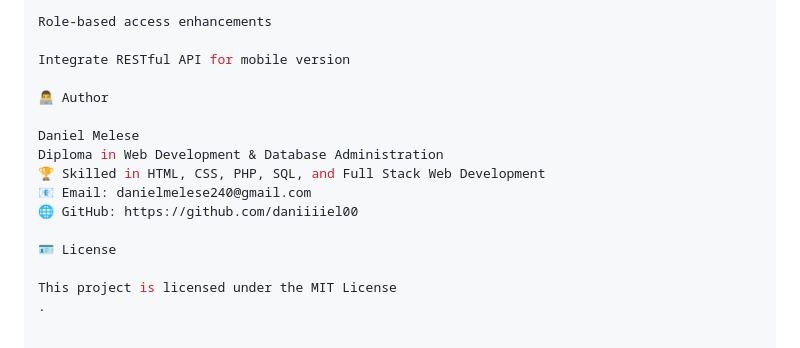
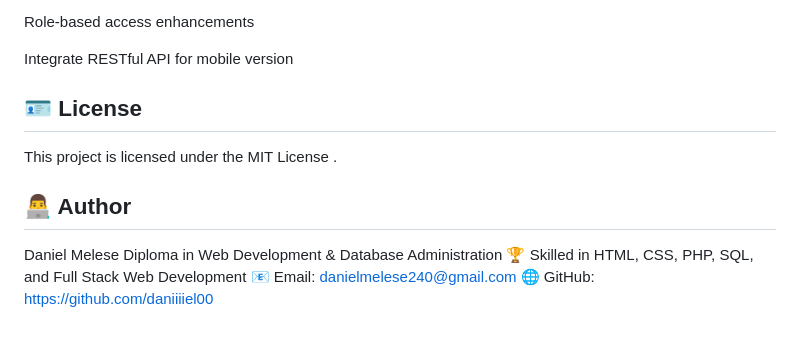
Before and after one commit to daniiiiel00/school-management-system, a Markdown page: README.md, the part around one of its changes. Drawn GitHub-style.

Commit message:
Update README formatting and section headings

```diff
--- a/README.md
+++ b/README.md
@@ -164,15 +164,14 @@ Role-based access enhancements
 
 Integrate RESTful API for mobile version
 
-👨‍💻 Author
+## 🪪 License
+
+This project is licensed under the MIT License
+.
+## 👨‍💻 Author
 
 Daniel Melese
 Diploma in Web Development & Database Administration
 🏆 Skilled in HTML, CSS, PHP, SQL, and Full Stack Web Development
 📧 Email: danielmelese240@gmail.com
 🌐 GitHub: https://github.com/daniiiiel00
-
-🪪 License
-
-This project is licensed under the MIT License
-.
```
Also changed, not shown: other parts of README.md (+9 -9 lines).
